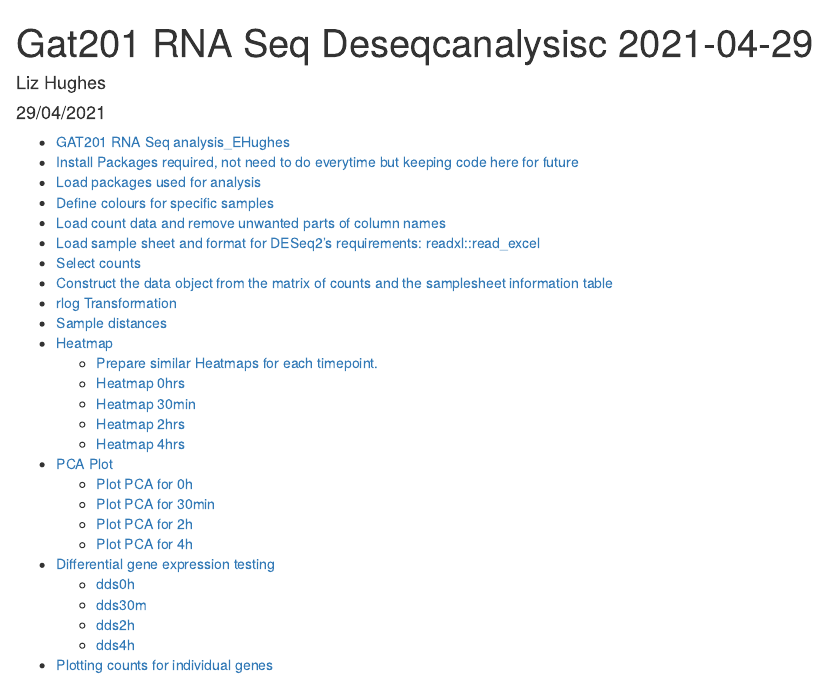
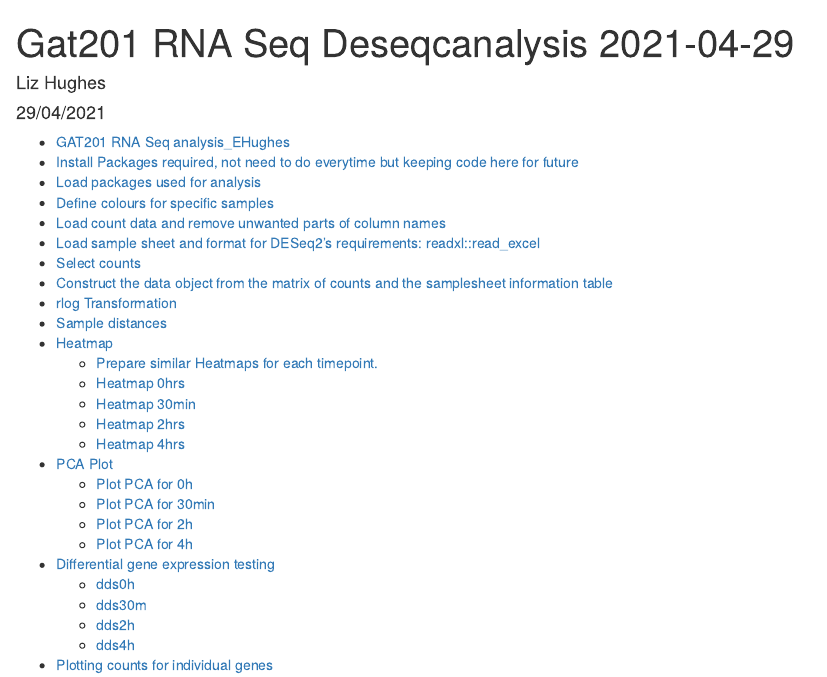
Before and after one commit to ewallace/CryptoGat201RNASeq, an R Markdown document (Rmd/Gat201_deseqanalysis.Rmd): the page in a window 1100 px wide, from its top. Rendered offline with R 4.5, knitr and Pandoc, with nearby package versions; some code elsewhere in the file could not run offline.

Commit message:
minor changes to the title of both documents

```diff
--- a/Rmd/Gat201_deseqanalysis.Rmd
+++ b/Rmd/Gat201_deseqanalysis.Rmd
@@ -1,5 +1,5 @@
 ---
-title: "Gat201 RNA Seq Deseqcanalysisc 2021-04-29"
+title: "Gat201 RNA Seq Deseqcanalysis 2021-04-29"
 author: "Liz Hughes"
 date: "29/04/2021"
 output:
```
Also changed, not shown: Rmd/Gat201_deseqanalysis.html.
